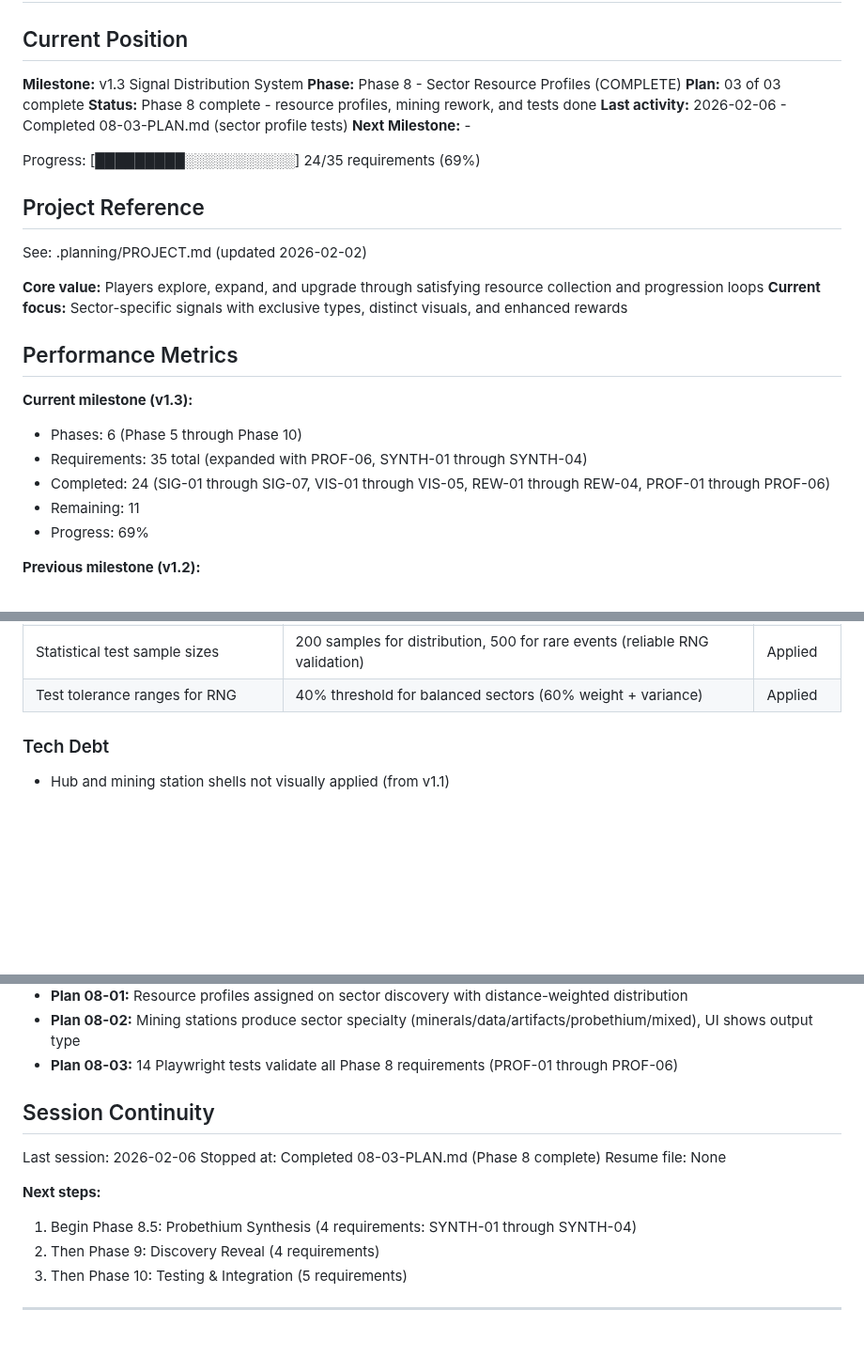
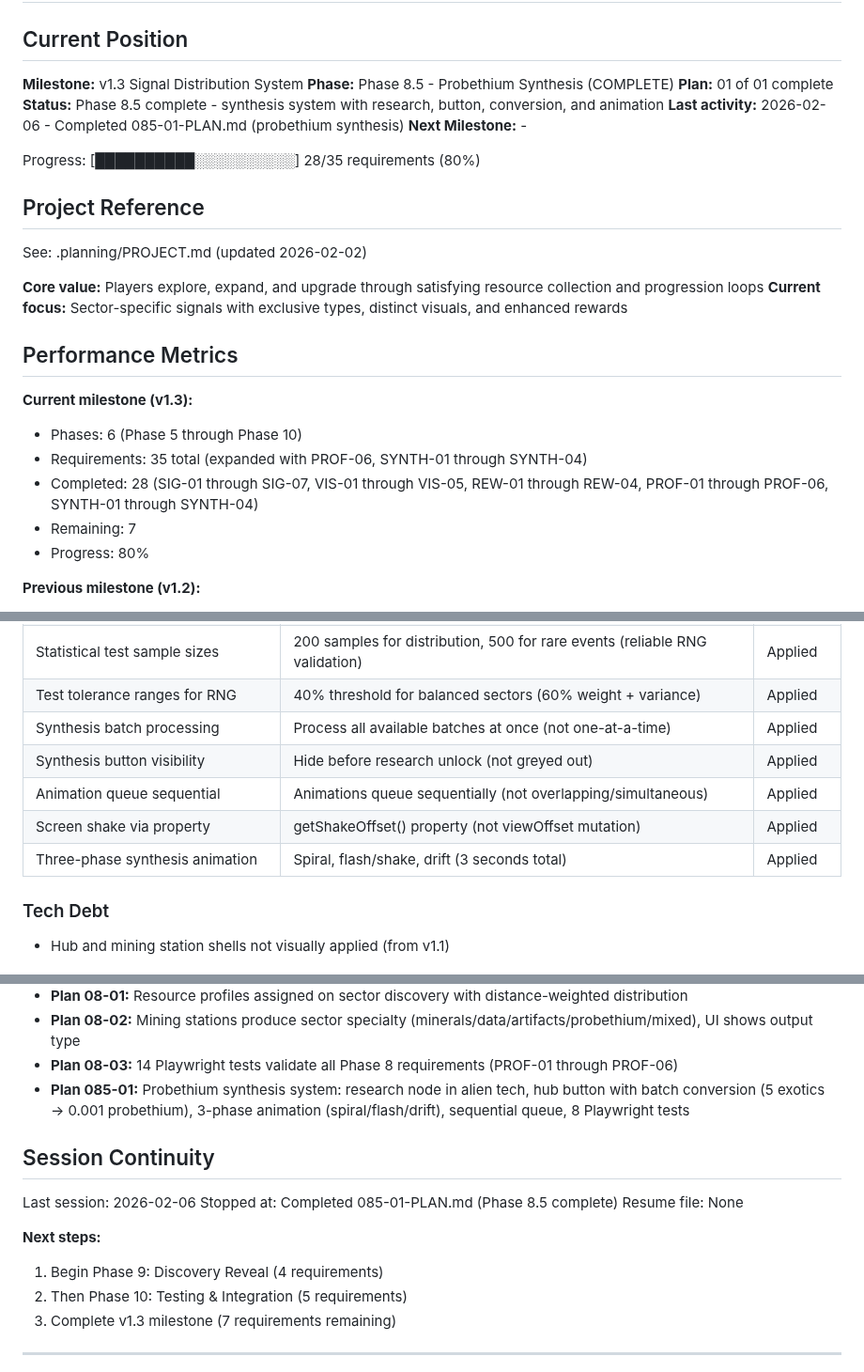
Before and after one commit to jalyper/Probetheus, a Markdown page: .planning/STATE.md, 3 parts joined by grey strips. Shown at 94% size. Drawn GitHub-style; blank space fills up the shorter version.

Commit message:
docs(085-01): complete probethium synthesis plan
Tasks completed: 3/3
- Research node and synthesis button with conversion logic
- Synthesis animation manager with 3-phase canvas rendering
- End-to-end integration and 8 comprehensive tests

SUMMARY: .planning/phases/085-probethium-synthesis/085-01-SUMMARY.md

```diff
--- a/.planning/STATE.md
+++ b/.planning/STATE.md
@@ -3,13 +3,13 @@
 ## Current Position
 
 **Milestone:** v1.3 Signal Distribution System
-**Phase:** Phase 8 - Sector Resource Profiles (COMPLETE)
-**Plan:** 03 of 03 complete
-**Status:** Phase 8 complete - resource profiles, mining rework, and tests done
-**Last activity:** 2026-02-06 - Completed 08-03-PLAN.md (sector profile tests)
+**Phase:** Phase 8.5 - Probethium Synthesis (COMPLETE)
+**Plan:** 01 of 01 complete
+**Status:** Phase 8.5 complete - synthesis system with research, button, conversion, and animation
+**Last activity:** 2026-02-06 - Completed 085-01-PLAN.md (probethium synthesis)
 **Next Milestone:** -
 
-Progress: [█████████░░░░░░░░░░░] 24/35 requirements (69%)
+Progress: [██████████░░░░░░░░░░] 28/35 requirements (80%)
 
 ## Project Reference
 
@@ -23,9 +23,9 @@ See: .planning/PROJECT.md (updated 2026-02-02)
 **Current milestone (v1.3):**
 - Phases: 6 (Phase 5 through Phase 10)
 - Requirements: 35 total (expanded with PROF-06, SYNTH-01 through SYNTH-04)
-- Completed: 24 (SIG-01 through SIG-07, VIS-01 through VIS-05, REW-01 through REW-04, PROF-01 through PROF-06)
-- Remaining: 11
-- Progress: 69%
+- Completed: 28 (SIG-01 through SIG-07, VIS-01 through VIS-05, REW-01 through REW-04, PROF-01 through PROF-06, SYNTH-01 through SYNTH-04)
+- Remaining: 7
+- Progress: 80%
 
 **Previous milestone (v1.2):**
 - Duration: ~5 days (2026-01-28 to 2026-02-02)
@@ -107,6 +108,11 @@ See: .planning/PROJECT.md (updated 2026-02-02)
 | Profile serialization automatic | Spread operator in SaveManager handles resourceProfile without changes | Applied |
 | Statistical test sample sizes | 200 samples for distribution, 500 for rare events (reliable RNG validation) | Applied |
 | Test tolerance ranges for RNG | 40% threshold for balanced sectors (60% weight + variance) | Applied |
+| Synthesis batch processing | Process all available batches at once (not one-at-a-time) | Applied |
+| Synthesis button visibility | Hide before research unlock (not greyed out) | Applied |
+| Animation queue sequential | Animations queue sequentially (not overlapping/simultaneous) | Applied |
+| Screen shake via property | getShakeOffset() property (not viewOffset mutation) | Applied |
+| Three-phase synthesis animation | Spiral, flash/shake, drift (3 seconds total) | Applied |
 
 ### Tech Debt
 
@@ -130,17 +136,18 @@ None
 - **Plan 08-01:** Resource profiles assigned on sector discovery with distance-weighted distribution
 - **Plan 08-02:** Mining stations produce sector specialty (minerals/data/artifacts/probethium/mixed), UI shows output type
 - **Plan 08-03:** 14 Playwright tests validate all Phase 8 requirements (PROF-01 through PROF-06)
+- **Plan 085-01:** Probethium synthesis system: research node in alien tech, hub button with batch conversion (5 exotics → 0.001 probethium), 3-phase animation (spiral/flash/drift), sequential queue, 8 Playwright tests
 
 ## Session Continuity
 
 Last session: 2026-02-06
-Stopped at: Completed 08-03-PLAN.md (Phase 8 complete)
+Stopped at: Completed 085-01-PLAN.md (Phase 8.5 complete)
 Resume file: None
 
 **Next steps:**
-1. Begin Phase 8.5: Probethium Synthesis (4 requirements: SYNTH-01 through SYNTH-04)
-2. Then Phase 9: Discovery Reveal (4 requirements)
-3. Then Phase 10: Testing & Integration (5 requirements)
+1. Begin Phase 9: Discovery Reveal (4 requirements)
+2. Then Phase 10: Testing & Integration (5 requirements)
+3. Complete v1.3 milestone (7 requirements remaining)
 
 ---
 
```
Also changed, not shown: other parts of .planning/STATE.md (+3 -2 lines), 1 other file.
